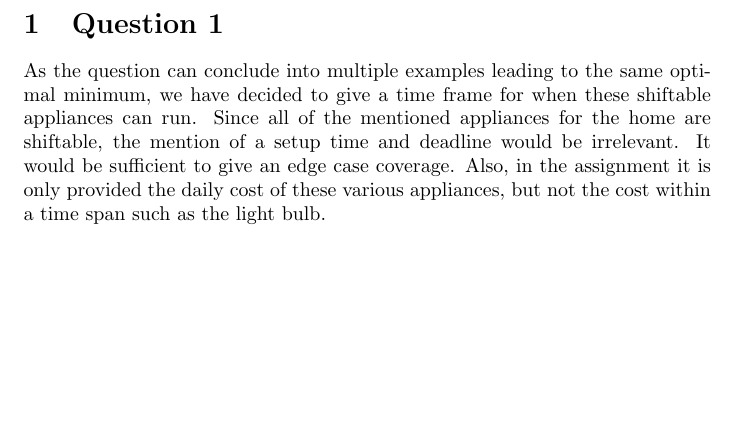
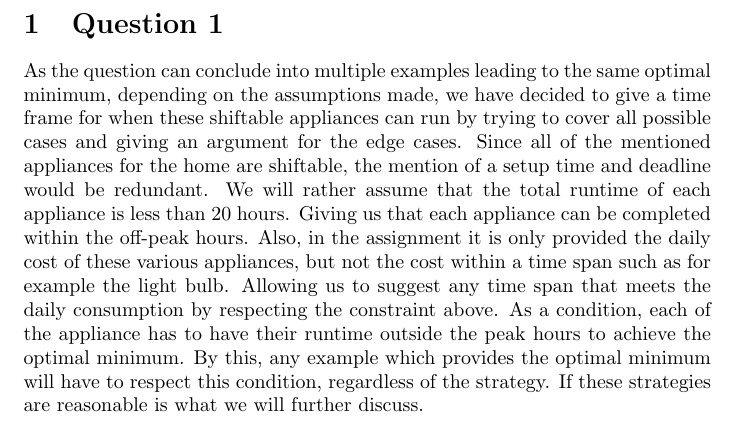
Before and after one commit to chrisatrotter/INF5870-Energy-Informatics, a LaTeX problem sheet (Assignments/Assignment 1/Demand and Response/documents/Report.tex): part of the page, cut so that both start at the same text, the shorter picture padded with empty space. Compiled offline with pdfLaTeX.

Commit message:
Question 1 - Updated the report of question 1. Please read through

```diff
--- a/Assignments/Assignment 1/Demand and Response/documents/Report.tex
+++ b/Assignments/Assignment 1/Demand and Response/documents/Report.tex
@@ -16,7 +16,9 @@
 %\maketitle
 
 \section{Question 1}
-	As the question can conclude into multiple examples leading to the same optimal minimum, we have decided to give a time frame for when these shiftable appliances can run. Since all of the mentioned appliances for the home are shiftable, the mention of a setup time and deadline would be irrelevant. It would be sufficient to give an edge case coverage. Also, in the assignment it is only provided the daily cost of these various appliances, but not the cost within a time span such as the light bulb.
+	As the question can conclude into multiple examples leading to the same optimal minimum, depending on the assumptions made, we have decided to give a time frame for when these shiftable appliances can run by trying to cover all possible cases and giving an argument for the edge cases. Since all of the mentioned appliances for the home are shiftable, the mention of a setup time and deadline would be redundant. We will rather assume that the total runtime of each appliance is less than 20 hours. Giving us that each appliance can be completed within the off-peak hours. Also, in the assignment it is only provided the daily cost of these various appliances, but not the cost within a time span such as for example the light bulb. Allowing us to suggest any time span that meets the daily consumption by respecting the constraint above.  As a condition, each of the appliance has to have their runtime outside the peak hours to achieve the optimal minimum. By this, any example which provides the optimal minimum will have to respect this condition, regardless of the strategy. If these strategies are reasonable is what we will further discuss.
+
+
 
 
 \end{document}
```
Also changed, not shown: Assignments/Assignment 1/Demand and Response/documents/INF5870 - Assignment 1 - Report.pdf (added).
